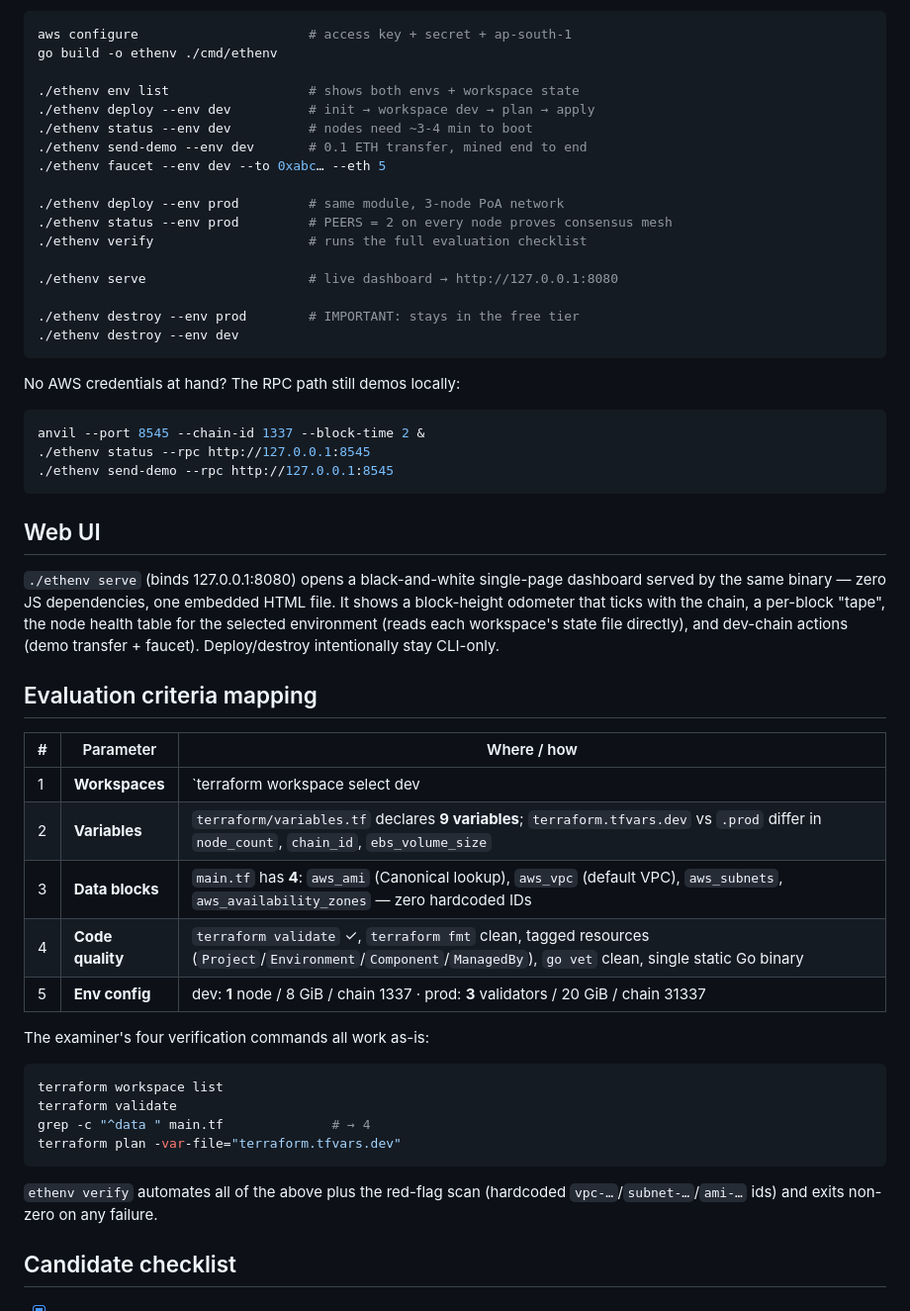
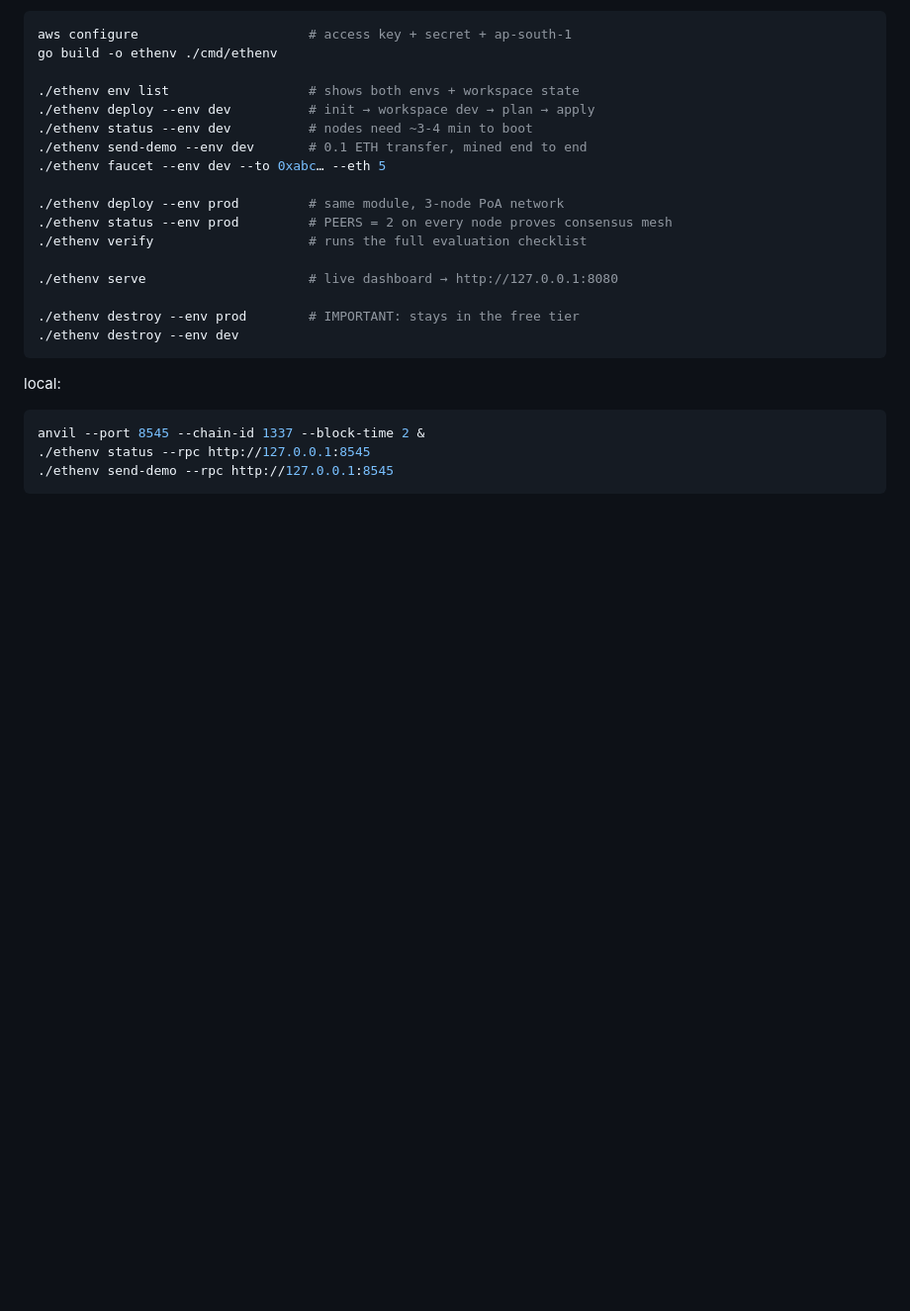
Before and after one commit to VanshSahay/ethenv, a Markdown page: README.md, the part around one of its changes. Shown at 99% size. Rendered like a GitHub page; blank space fills up the shorter version.

````diff
--- a/README.md
+++ b/README.md
@@ -62,48 +62,10 @@ go build -o ethenv ./cmd/ethenv
 ./ethenv destroy --env dev
 ```
 
-No AWS credentials at hand? The RPC path still demos locally:
+local:
 
 ```bash
 anvil --port 8545 --chain-id 1337 --block-time 2 &
 ./ethenv status --rpc http://127.0.0.1:8545
 ./ethenv send-demo --rpc http://127.0.0.1:8545
 ```
-
-
-
-## Web UI
-
-`./ethenv serve` (binds 127.0.0.1:8080) opens a black-and-white single-page
-dashboard served by the same binary — zero JS dependencies, one embedded
-HTML file. It shows a block-height odometer that ticks with the chain, a
-per-block "tape", the node health table for the selected environment
-(reads each workspace's state file directly), and dev-chain actions
-(demo transfer + faucet). Deploy/destroy intentionally stay CLI-only.
-
-## Evaluation criteria mapping
-
-
-| #   | Parameter        | Where / how                                                                                                                                                |
-| --- | ---------------- | ---------------------------------------------------------------------------------------------------------------------------------------------------------- |
-| 1   | **Workspaces**   | `terraform workspace select dev                                                                                                                            |
-| 2   | **Variables**    | `terraform/variables.tf` declares **9 variables**; `terraform.tfvars.dev` vs `.prod` differ in `node_count`, `chain_id`, `ebs_volume_size`                 |
-| 3   | **Data blocks**  | `main.tf` has **4**: `aws_ami` (Canonical lookup), `aws_vpc` (default VPC), `aws_subnets`, `aws_availability_zones` — zero hardcoded IDs                   |
-| 4   | **Code quality** | `terraform validate` ✓, `terraform fmt` clean, tagged resources (`Project`/`Environment`/`Component`/`ManagedBy`), `go vet` clean, single static Go binary |
-| 5   | **Env config**   | dev: **1** node / 8 GiB / chain 1337 · prod: **3** validators / 20 GiB / chain 31337                                                                       |
-
-
-The examiner's four verification commands all work as-is:
-
-```bash
-terraform workspace list
-terraform validate
-grep -c "^data " main.tf              # → 4
-terraform plan -var-file="terraform.tfvars.dev"
-```
-
-`ethenv verify` automates all of the above plus the red-flag scan (hardcoded
-`vpc-…`/`subnet-…`/`ami-…` ids) and exits non-zero on any failure.
-
-## Candidate checklist
-
````
Also changed, not shown: other parts of README.md (+0 -55 lines).
